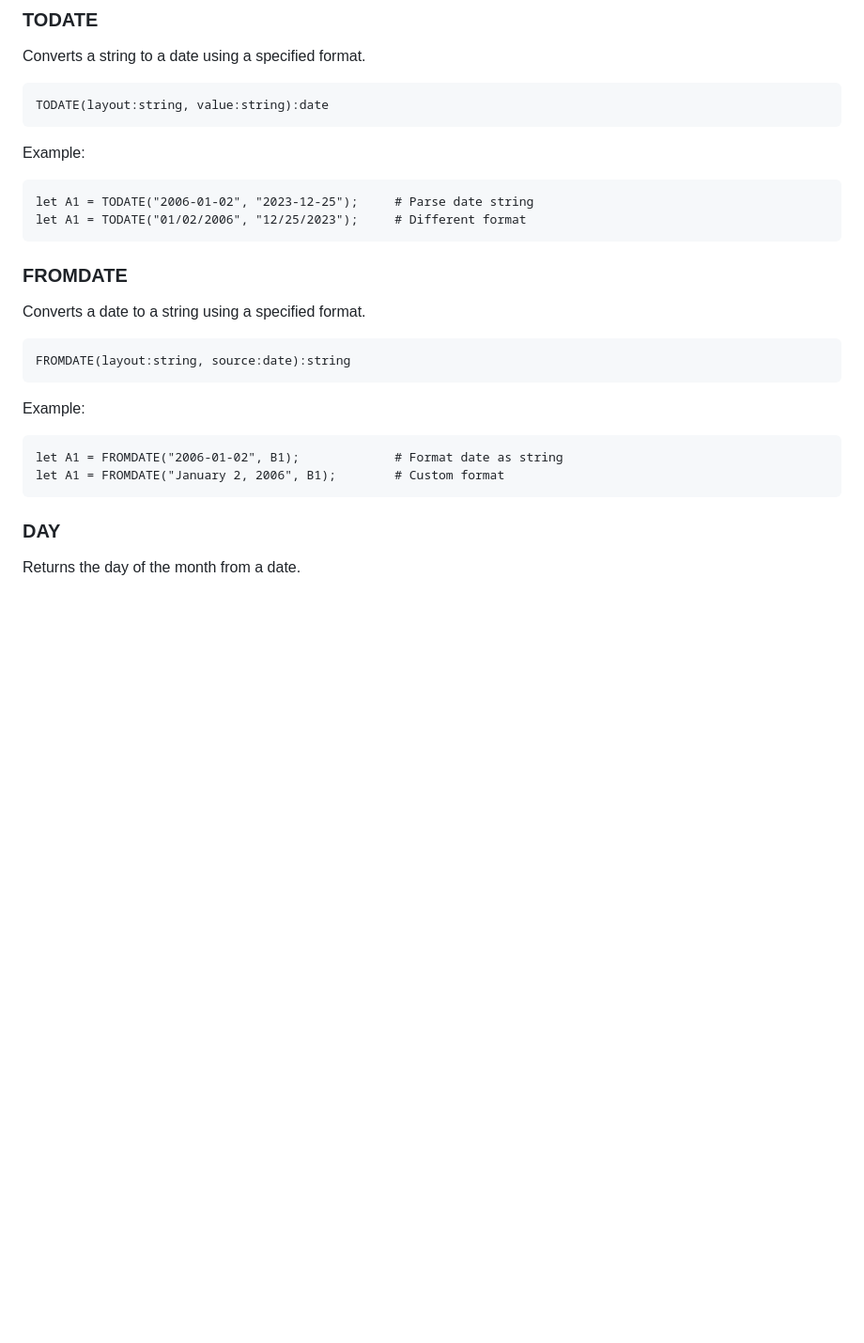
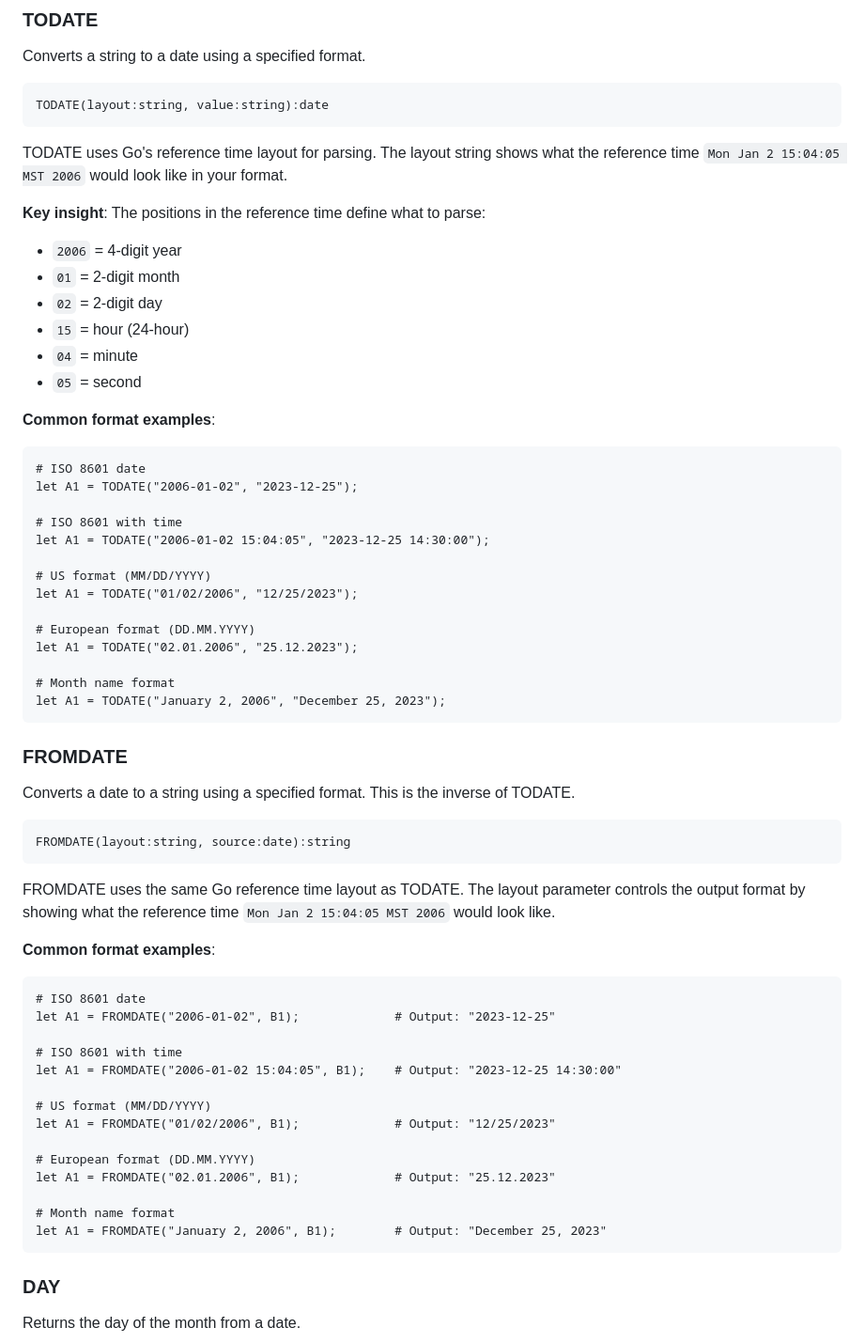
Before and after one commit to pblazh/tabula, a Markdown page: doc/functions.md, the part around one of its changes. Shown at 94% size. Drawn GitHub-style; blank space fills up the shorter version.

Commit message:
updated documentation with date format (#139)

````diff
--- a/doc/functions.md
+++ b/doc/functions.md
@@ -536,26 +536,62 @@ Converts a string to a date using a specified format.
 TODATE(layout:string, value:string):date
 ```
 
-Example:
+TODATE uses Go's reference time layout for parsing. The layout string shows what the reference time `Mon Jan 2 15:04:05 MST 2006` would look like in your format.
+
+**Key insight**: The positions in the reference time define what to parse:
+- `2006` = 4-digit year
+- `01` = 2-digit month
+- `02` = 2-digit day
+- `15` = hour (24-hour)
+- `04` = minute
+- `05` = second
+
+**Common format examples**:
 
 ```tabula
-let A1 = TODATE("2006-01-02", "2023-12-25");     # Parse date string
-let A1 = TODATE("01/02/2006", "12/25/2023");     # Different format
+# ISO 8601 date
+let A1 = TODATE("2006-01-02", "2023-12-25");
+
+# ISO 8601 with time
+let A1 = TODATE("2006-01-02 15:04:05", "2023-12-25 14:30:00");
+
+# US format (MM/DD/YYYY)
+let A1 = TODATE("01/02/2006", "12/25/2023");
+
+# European format (DD.MM.YYYY)
+let A1 = TODATE("02.01.2006", "25.12.2023");
+
+# Month name format
+let A1 = TODATE("January 2, 2006", "December 25, 2023");
 ```
 
 ### FROMDATE
 
-Converts a date to a string using a specified format.
+Converts a date to a string using a specified format. This is the inverse of TODATE.
 
 ```tabula
 FROMDATE(layout:string, source:date):string
 ```
 
-Example:
+FROMDATE uses the same Go reference time layout as TODATE. The layout parameter controls the output format by showing what the reference time `Mon Jan 2 15:04:05 MST 2006` would look like.
+
+**Common format examples**:
 
 ```tabula
-let A1 = FROMDATE("2006-01-02", B1);             # Format date as string
-let A1 = FROMDATE("January 2, 2006", B1);        # Custom format
+# ISO 8601 date
+let A1 = FROMDATE("2006-01-02", B1);             # Output: "2023-12-25"
+
+# ISO 8601 with time
+let A1 = FROMDATE("2006-01-02 15:04:05", B1);    # Output: "2023-12-25 14:30:00"
+
+# US format (MM/DD/YYYY)
+let A1 = FROMDATE("01/02/2006", B1);             # Output: "12/25/2023"
+
+# European format (DD.MM.YYYY)
+let A1 = FROMDATE("02.01.2006", B1);             # Output: "25.12.2023"
+
+# Month name format
+let A1 = FROMDATE("January 2, 2006", B1);        # Output: "December 25, 2023"
 ```
 
 ### DAY
````
Also changed, not shown: other parts of doc/functions.md (+69 -10 lines), doc/syntax.md (+32 -0 lines).
